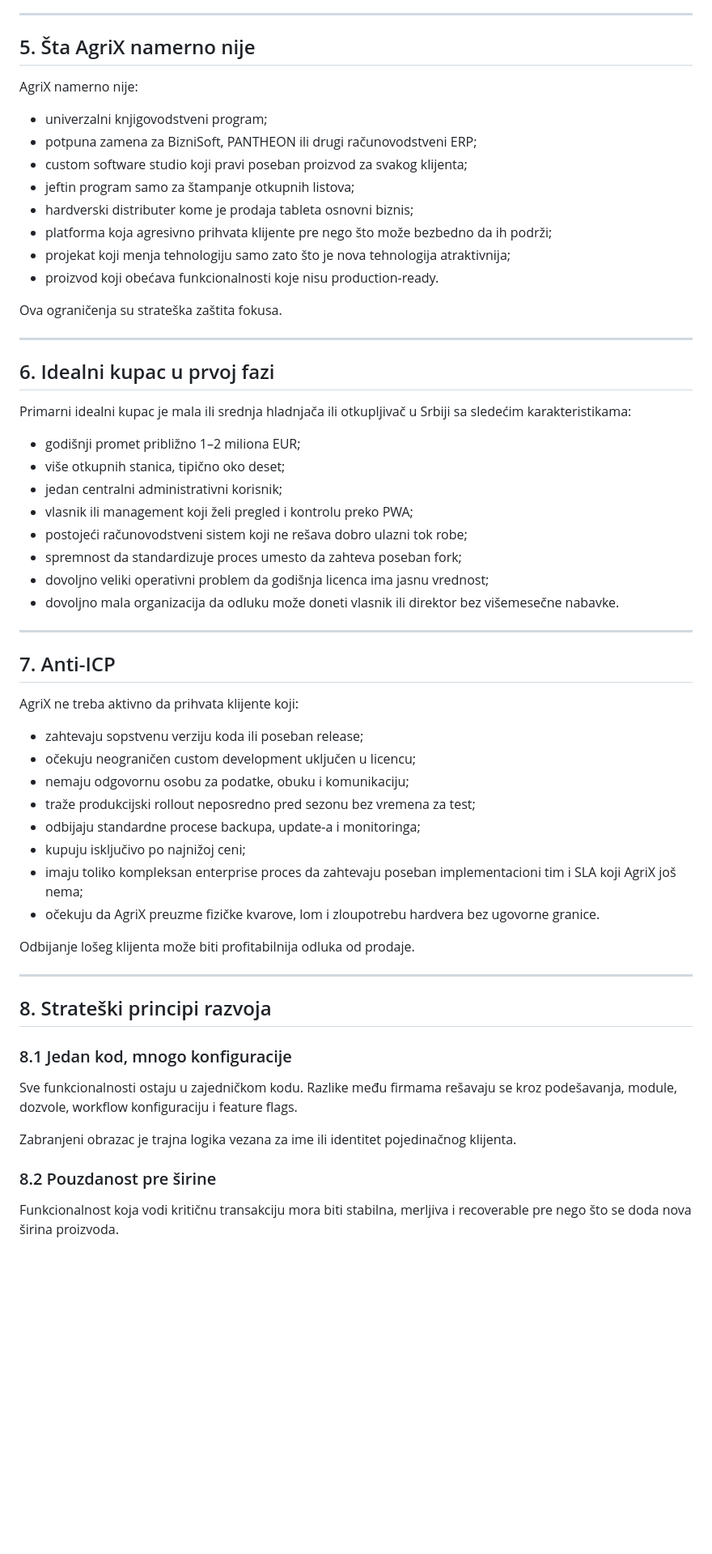
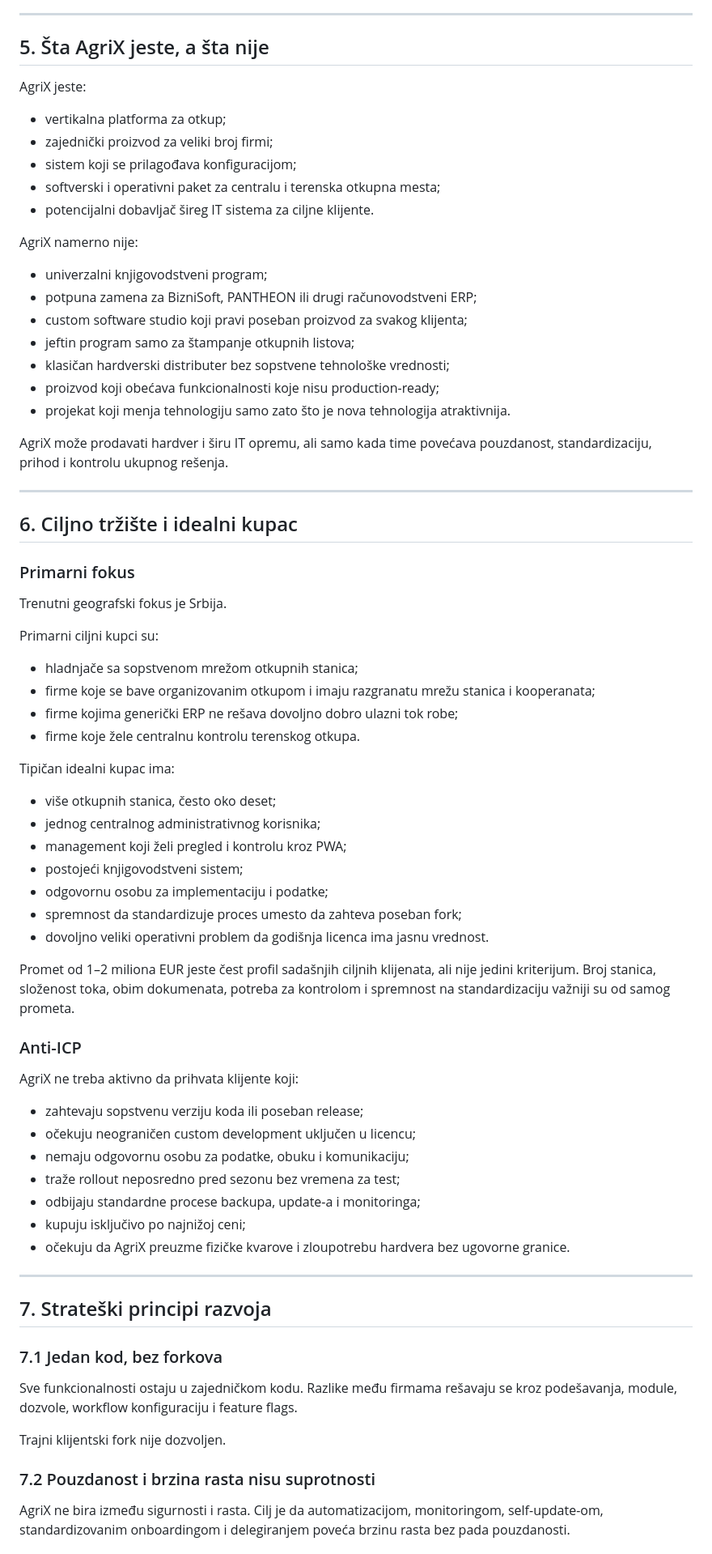
Before and after one commit to dusanmiladinovicVNM/otkupapp-pwa, a Markdown page: docs/Master Plan/02_STRATEGY.md, the part around one of its changes. Shown at 81% size. Rendered like a GitHub page; blank space fills up the shorter version.

```diff
--- a/docs/Master Plan/02_STRATEGY.md
+++ b/docs/Master Plan/02_STRATEGY.md
@@ -66,7 +74,15 @@ Za kooperante AgriX treba da obezbedi jasan digitalni pregled saradnje sa hladnj
 
 ---
 
-## 5. Šta AgriX namerno nije
+## 5. Šta AgriX jeste, a šta nije
+
+AgriX jeste:
+
+- vertikalna platforma za otkup;
+- zajednički proizvod za veliki broj firmi;
+- sistem koji se prilagođava konfiguracijom;
+- softverski i operativni paket za centralu i terenska otkupna mesta;
+- potencijalni dobavljač šireg IT sistema za ciljne klijente.
 
 AgriX namerno nije:
 
@@ -74,56 +90,62 @@ AgriX namerno nije:
 - potpuna zamena za BizniSoft, PANTHEON ili drugi računovodstveni ERP;
 - custom software studio koji pravi poseban proizvod za svakog klijenta;
 - jeftin program samo za štampanje otkupnih listova;
-- hardverski distributer kome je prodaja tableta osnovni biznis;
-- platforma koja agresivno prihvata klijente pre nego što može bezbedno da ih podrži;
-- projekat koji menja tehnologiju samo zato što je nova tehnologija atraktivnija;
-- proizvod koji obećava funkcionalnosti koje nisu production-ready.
+- klasičan hardverski distributer bez sopstvene tehnološke vrednosti;
+- proizvod koji obećava funkcionalnosti koje nisu production-ready;
+- projekat koji menja tehnologiju samo zato što je nova tehnologija atraktivnija.
 
-Ova ograničenja su strateška zaštita fokusa.
+AgriX može prodavati hardver i širu IT opremu, ali samo kada time povećava pouzdanost, standardizaciju, prihod i kontrolu ukupnog rešenja.
 
 ---
 
-## 6. Idealni kupac u prvoj fazi
+## 6. Ciljno tržište i idealni kupac
 
-Primarni idealni kupac je mala ili srednja hladnjača ili otkupljivač u Srbiji sa sledećim karakteristikama:
+### Primarni fokus
 
-- godišnji promet približno 1–2 miliona EUR;
-- više otkupnih stanica, tipično oko deset;
-- jedan centralni administrativni korisnik;
-- vlasnik ili management koji želi pregled i kontrolu preko PWA;
-- postojeći računovodstveni sistem koji ne rešava dobro ulazni tok robe;
+Trenutni geografski fokus je Srbija.
+
+Primarni ciljni kupci su:
+
+- hladnjače sa sopstvenom mrežom otkupnih stanica;
+- firme koje se bave organizovanim otkupom i imaju razgranatu mrežu stanica i kooperanata;
+- firme kojima generički ERP ne rešava dovoljno dobro ulazni tok robe;
+- firme koje žele centralnu kontrolu terenskog otkupa.
+
+Tipičan idealni kupac ima:
+
+- više otkupnih stanica, često oko deset;
+- jednog centralnog administrativnog korisnika;
+- management koji želi pregled i kontrolu kroz PWA;
+- postojeći knjigovodstveni sistem;
+- odgovornu osobu za implementaciju i podatke;
 - spremnost da standardizuje proces umesto da zahteva poseban fork;
-- dovoljno veliki operativni problem da godišnja licenca ima jasnu vrednost;
-- dovoljno mala organizacija da odluku može doneti vlasnik ili direktor bez višemesečne nabavke.
+- dovoljno veliki operativni problem da godišnja licenca ima jasnu vrednost.
 
----
+Promet od 1–2 miliona EUR jeste čest profil sadašnjih ciljnih klijenata, ali nije jedini kriterijum. Broj stanica, složenost toka, obim dokumenata, potreba za kontrolom i spremnost na standardizaciju važniji su od samog prometa.
 
-## 7. Anti-ICP
+### Anti-ICP
 
 AgriX ne treba aktivno da prihvata klijente koji:
 
 - zahtevaju sopstvenu verziju koda ili poseban release;
 - očekuju neograničen custom development uključen u licencu;
 - nemaju odgovornu osobu za podatke, obuku i komunikaciju;
-- traže produkcijski rollout neposredno pred sezonu bez vremena za test;
+- traže rollout neposredno pred sezonu bez vremena za test;
 - odbijaju standardne procese backupa, update-a i monitoringa;
 - kupuju isključivo po najnižoj ceni;
-- imaju toliko kompleksan enterprise proces da zahtevaju poseban implementacioni tim i SLA koji AgriX još nema;
-- očekuju da AgriX preuzme fizičke kvarove, lom i zloupotrebu hardvera bez ugovorne granice.
-
-Odbijanje lošeg klijenta može biti profitabilnija odluka od prodaje.
+- očekuju da AgriX preuzme fizičke kvarove i zloupotrebu hardvera bez ugovorne granice.
 
 ---
 
-## 8. Strateški principi razvoja
+## 7. Strateški principi razvoja
 
-### 8.1 Jedan kod, mnogo konfiguracije
+### 7.1 Jedan kod, bez forkova
 
 Sve funkcionalnosti ostaju u zajedničkom kodu. Razlike među firmama rešavaju se kroz podešavanja, module, dozvole, workflow konfiguraciju i feature flags.
 
-Zabranjeni obrazac je trajna logika vezana za ime ili identitet pojedinačnog klijenta.
+Trajni klijentski fork nije dozvoljen.
 
-### 8.2 Pouzdanost pre širine
+### 7.2 Pouzdanost i brzina rasta nisu suprotnosti
 
-Funkcionalnost koja vodi kritičnu transakciju mora biti stabilna, merljiva i recoverable pre nego što se doda nova širina proizvoda.
+AgriX ne bira između sigurnosti i rasta. Cilj je da automatizacijom, monitoringom, self-update-om, standardizovanim onboardingom i delegiranjem poveća brzinu rasta bez pada pouzdanosti.
 
```
Also changed, not shown: other parts of docs/Master Plan/02_STRATEGY.md (+215 -132 lines).
